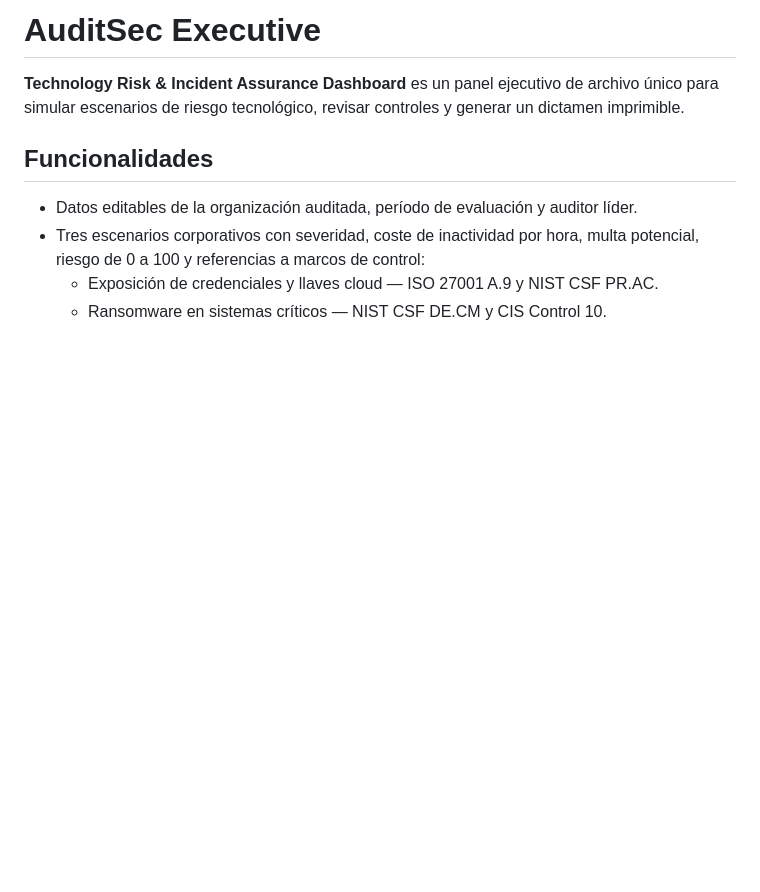
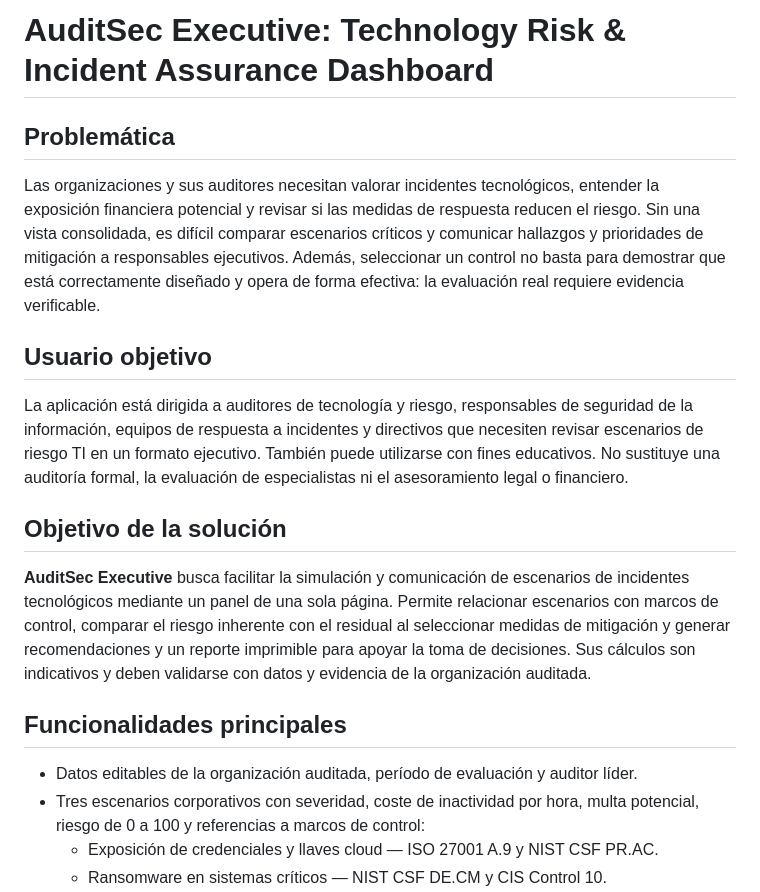
Before and after one commit to AleHV-max/Secur-Risk, a Markdown page: README.md, the part around the change. GitHub-like rendering; blank space fills up the shorter version.

Commit message:
Document project purpose and audience
Co-authored-by: Copilot App <223556219+Copilot@users.noreply.github.com>

```diff
--- a/README.md
+++ b/README.md
@@ -1,8 +1,18 @@
-# AuditSec Executive
+# AuditSec Executive: Technology Risk & Incident Assurance Dashboard
 
-**Technology Risk & Incident Assurance Dashboard** es un panel ejecutivo de archivo único para simular escenarios de riesgo tecnológico, revisar controles y generar un dictamen imprimible.
+## Problemática
 
-## Funcionalidades
+Las organizaciones y sus auditores necesitan valorar incidentes tecnológicos, entender la exposición financiera potencial y revisar si las medidas de respuesta reducen el riesgo. Sin una vista consolidada, es difícil comparar escenarios críticos y comunicar hallazgos y prioridades de mitigación a responsables ejecutivos. Además, seleccionar un control no basta para demostrar que está correctamente diseñado y opera de forma efectiva: la evaluación real requiere evidencia verificable.
+
+## Usuario objetivo
+
+La aplicación está dirigida a auditores de tecnología y riesgo, responsables de seguridad de la información, equipos de respuesta a incidentes y directivos que necesiten revisar escenarios de riesgo TI en un formato ejecutivo. También puede utilizarse con fines educativos. No sustituye una auditoría formal, la evaluación de especialistas ni el asesoramiento legal o financiero.
+
+## Objetivo de la solución
+
+**AuditSec Executive** busca facilitar la simulación y comunicación de escenarios de incidentes tecnológicos mediante un panel de una sola página. Permite relacionar escenarios con marcos de control, comparar el riesgo inherente con el residual al seleccionar medidas de mitigación y generar recomendaciones y un reporte imprimible para apoyar la toma de decisiones. Sus cálculos son indicativos y deben validarse con datos y evidencia de la organización auditada.
+
+## Funcionalidades principales
 
 - Datos editables de la organización auditada, período de evaluación y auditor líder.
 - Tres escenarios corporativos con severidad, coste de inactividad por hora, multa potencial, riesgo de 0 a 100 y referencias a marcos de control:
```
